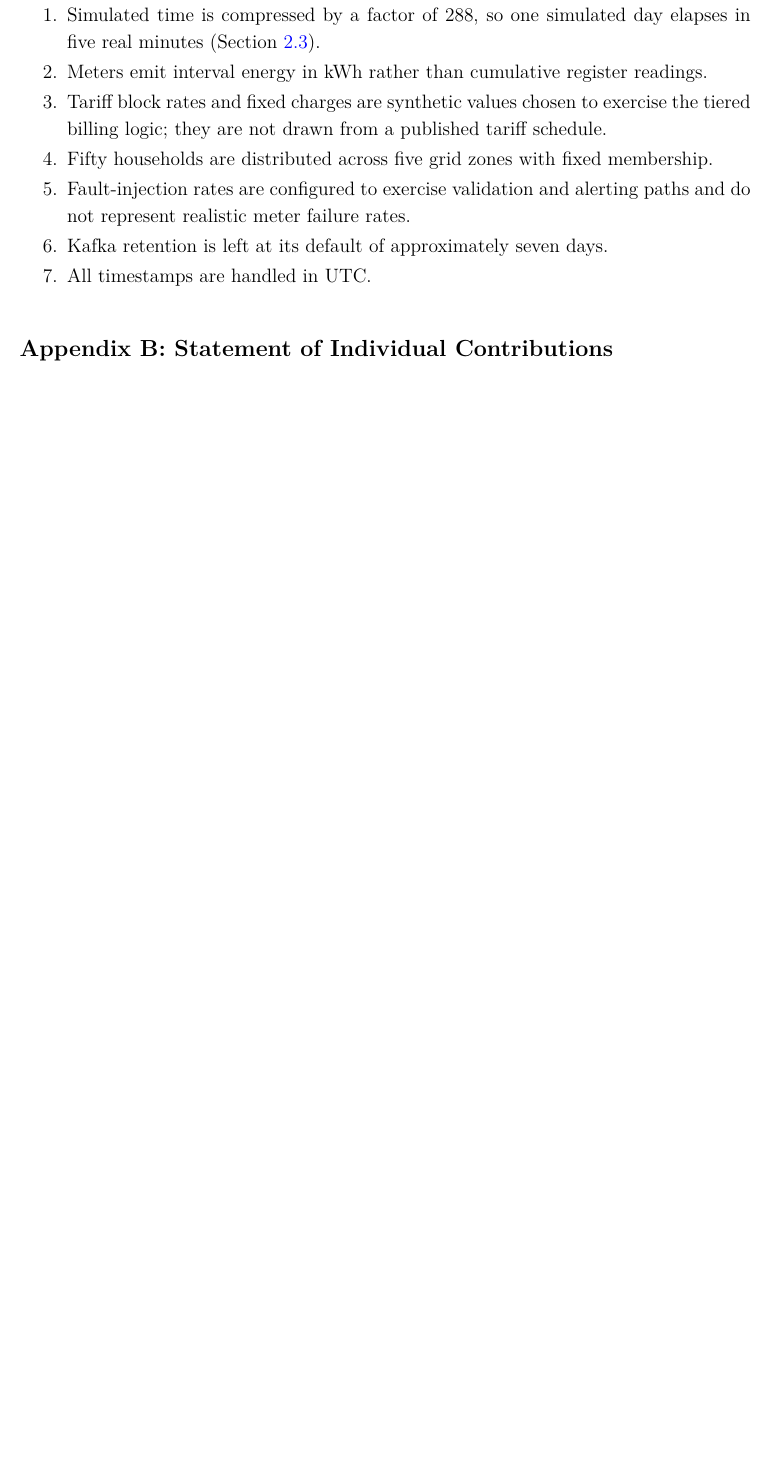
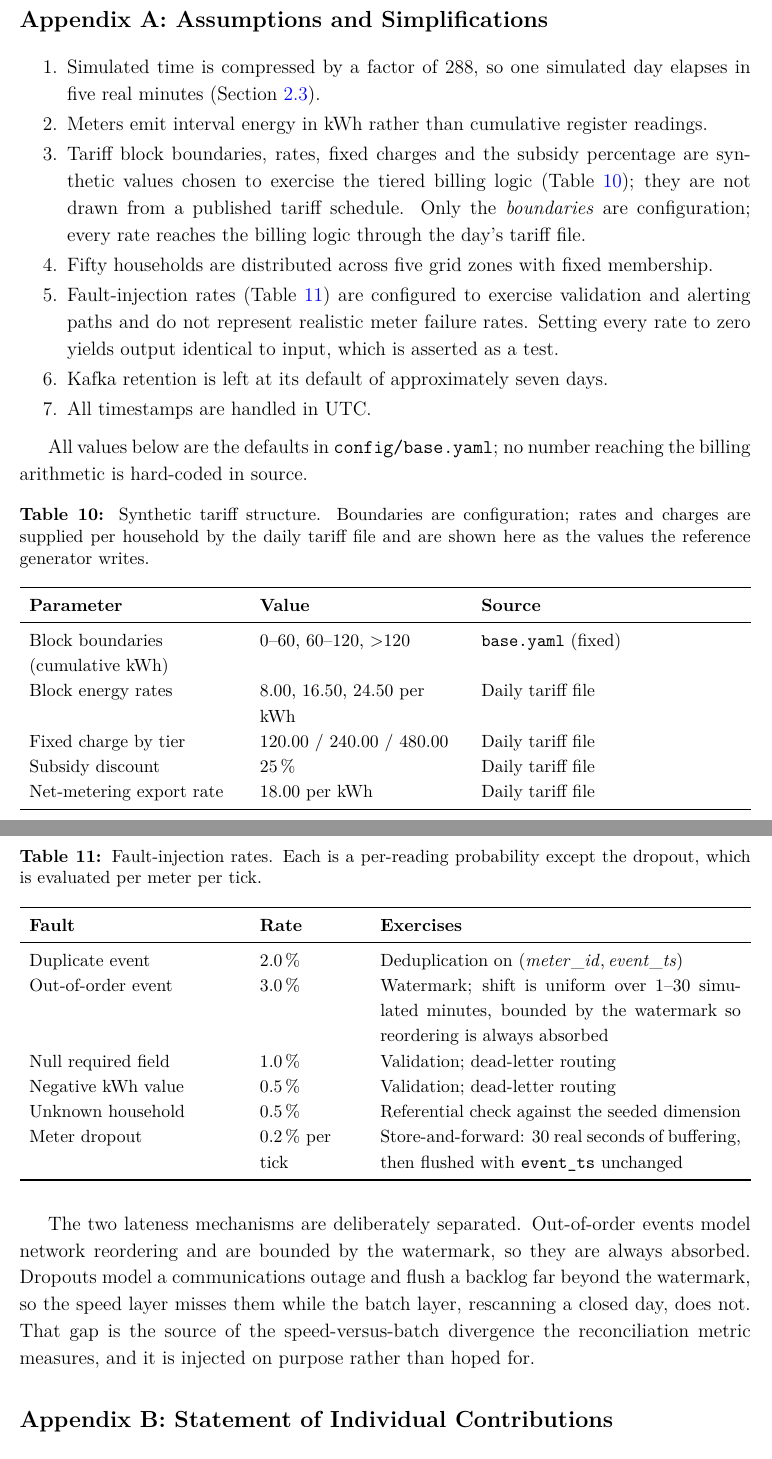
Before and after one commit to Malee-Fonseka/voltstream, a LaTeX document (docs/report/main.tex): part of page 22 of 22 before the commit and two parts of pages 23 and 24 of 24 after it, the two joined at a grey line, cut at the place of the change, the shorter picture padded with empty space. Compiled offline with pdfLaTeX.

Commit message:
docs: report updated

```diff
--- a/docs/report/main.tex
+++ b/docs/report/main.tex
@@ -1023,14 +1047,69 @@ Prometheus Authors, \emph{Prometheus Documentation}. [Online]. Available:
   \item Simulated time is compressed by a factor of 288, so one simulated day elapses
         in five real minutes (Section~\ref{sec:simclock}).
   \item Meters emit interval energy in kWh rather than cumulative register readings.
-  \item Tariff block rates and fixed charges are synthetic values chosen to exercise
-        the tiered billing logic; they are not drawn from a published tariff schedule.
+  \item Tariff block boundaries, rates, fixed charges and the subsidy percentage are
+        synthetic values chosen to exercise the tiered billing logic
+        (Table~\ref{tab:tariffvals}); they are not drawn from a published tariff
+        schedule. Only the \emph{boundaries} are configuration; every rate reaches the
+        billing logic through the day's tariff file.
   \item Fifty households are distributed across five grid zones with fixed membership.
-  \item Fault-injection rates are configured to exercise validation and alerting paths
-        and do not represent realistic meter failure rates.
+  \item Fault-injection rates (Table~\ref{tab:faultvals}) are configured to exercise
+        validation and alerting paths and do not represent realistic meter failure
+        rates. Setting every rate to zero yields output identical to input, which is
+        asserted as a test.
   \item Kafka retention is left at its default of approximately seven days.
   \item All timestamps are handled in UTC.
 \end{enumerate}
+
+All values below are the defaults in \texttt{config/base.yaml}; no number reaching the
+billing arithmetic is hard-coded in source.
+
+\begin{table}[H]
+\centering
+\caption{Synthetic tariff structure. Boundaries are configuration; rates and charges are
+supplied per household by the daily tariff file and are shown here as the values the
+reference generator writes.}
+\label{tab:tariffvals}
+\small
+\begin{tabularx}{\textwidth}{L{4.6cm} L{4.4cm} X}
+\toprule
+\textbf{Parameter} & \textbf{Value} & \textbf{Source} \\
+\midrule
+Block boundaries (cumulative kWh) & 0--60, 60--120, $>$120 & \texttt{base.yaml} (fixed) \\
+Block energy rates & 8.00, 16.50, 24.50 per kWh & Daily tariff file \\
+Fixed charge by tier & 120.00 / 240.00 / 480.00 & Daily tariff file \\
+Subsidy discount & 25\,\% & Daily tariff file \\
+Net-metering export rate & 18.00 per kWh & Daily tariff file \\
+\bottomrule
+\end{tabularx}
+\end{table}
+
+\begin{table}[H]
+\centering
+\caption{Fault-injection rates. Each is a per-reading probability except the dropout,
+which is evaluated per meter per tick.}
+\label{tab:faultvals}
+\small
+\begin{tabularx}{\textwidth}{L{4.6cm} L{2.2cm} X}
+\toprule
+\textbf{Fault} & \textbf{Rate} & \textbf{Exercises} \\
+\midrule
+Duplicate event & 2.0\,\% & Deduplication on $(\mathit{meter\_id}, \mathit{event\_ts})$ \\
+Out-of-order event & 3.0\,\% & Watermark; shift is uniform over 1--30 simulated minutes, bounded by the watermark so reordering is always absorbed \\
+Null required field & 1.0\,\% & Validation; dead-letter routing \\
+Negative kWh value & 0.5\,\% & Validation; dead-letter routing \\
+Unknown household & 0.5\,\% & Referential check against the seeded dimension \\
+Meter dropout & 0.2\,\% per tick & Store-and-forward: 30 real seconds of buffering, then flushed with \texttt{event\_ts} unchanged \\
+\bottomrule
+\end{tabularx}
+\end{table}
+
+The two lateness mechanisms are deliberately separated. Out-of-order events model
+network reordering and are bounded by the watermark, so they are always absorbed.
+Dropouts model a communications outage and flush a backlog far beyond the watermark, so
+the speed layer misses them while the batch layer, rescanning a closed day, does not.
+That gap is the source of the speed-versus-batch divergence the reconciliation metric
+measures, and it is injected on purpose rather than hoped for.
 
 \phantomsection
 \addcontentsline{toc}{section}{Appendix B: Statement of Individual Contributions}
```
Also changed, not shown: docs/report/main.tex (38 more changed lines).
